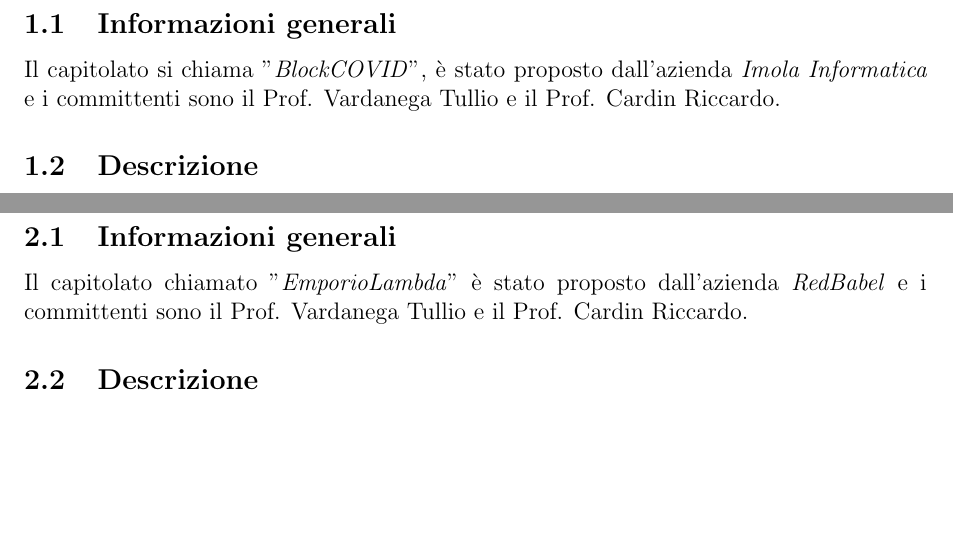
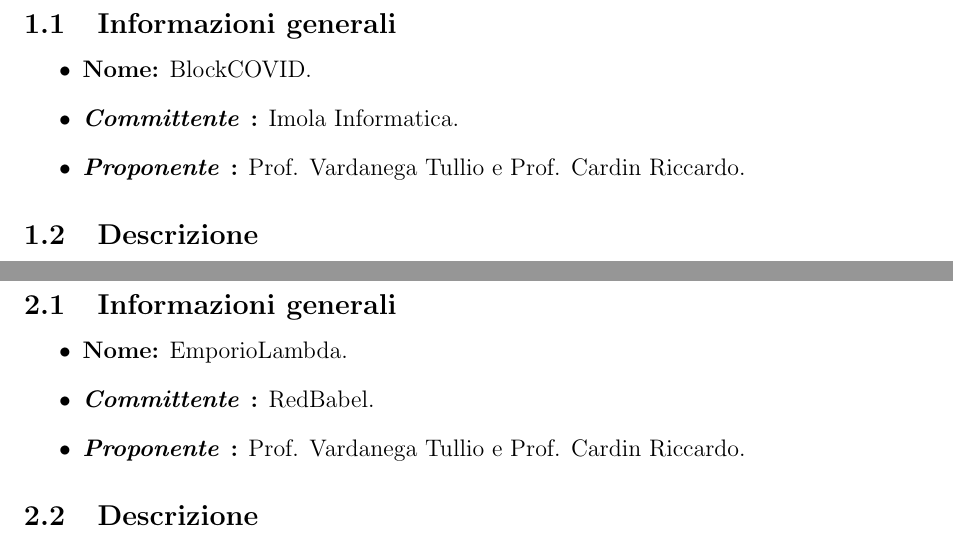
Before and after one commit to Omicron-Team/Documentazione, a LaTeX document (DocumentazioneInterna/StudioDiFattibilita/StudioDiFattibilita.tex, which reads DocumentazioneInterna/StudioDiFattibilita/res/C1/C1.tex, DocumentazioneInterna/StudioDiFattibilita/res/C2/C2.tex): two parts of pages 4 and 6 of 12, joined at a grey line, cut so that both start at the same text, the shorter picture padded with empty space. Compiled offline with pdfLaTeX.

Commit message:
fix minori capitolati C1-C2-C3

```diff
--- a/DocumentazioneInterna/StudioDiFattibilita/res/C1/C1.tex
+++ b/DocumentazioneInterna/StudioDiFattibilita/res/C1/C1.tex
@@ -1,9 +1,11 @@
 \section{Capitolato C1}
 
 \subsection{Informazioni generali}{
-
-% sezione testuale o a lista puntata?
-Il capitolato si chiama "\textit{BlockCOVID}", è stato proposto dall'azienda \textit{Imola Informatica} e i committenti sono il Prof. Vardanega Tullio e il Prof. Cardin Riccardo.
+\begin{itemize}
+\item \textbf{Nome:} BlockCOVID.
+\item \textbf{\commitProg:} Imola Informatica.
+\item \textbf{\proponProg:} \VT{} e \CR.
+\end{itemize}
 }
 
 \subsection{Descrizione}{
--- a/DocumentazioneInterna/StudioDiFattibilita/res/C2/C2.tex
+++ b/DocumentazioneInterna/StudioDiFattibilita/res/C2/C2.tex
@@ -1,9 +1,11 @@
 \section{Capitolato C2}
 
 \subsection{Informazioni generali}{
-
-% sezione testuale o a lista puntata?
-Il capitolato chiamato "\textit{EmporioLambda}" è stato proposto dall'azienda \textit{RedBabel} e i committenti sono il Prof. Vardanega Tullio e il Prof. Cardin Riccardo.
+\begin{itemize}
+\item \textbf{Nome:} EmporioLambda.
+\item \textbf{\commitProg:} RedBabel.
+\item \textbf{\proponProg:} \VT{} e \CR.
+\end{itemize}
 }
 
 \subsection{Descrizione}{
```
Also changed, not shown: DocumentazioneInterna/StudioDiFattibilita/res/C3/C3.tex (+5 -3 lines), DocumentazioneInterna/StudioDiFattibilita/res/C1/C1.tex (2 more changed lines).
